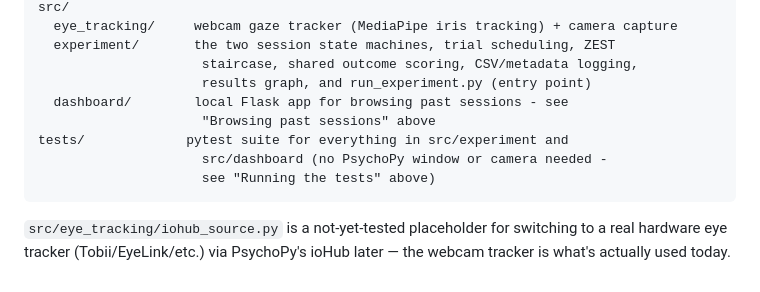
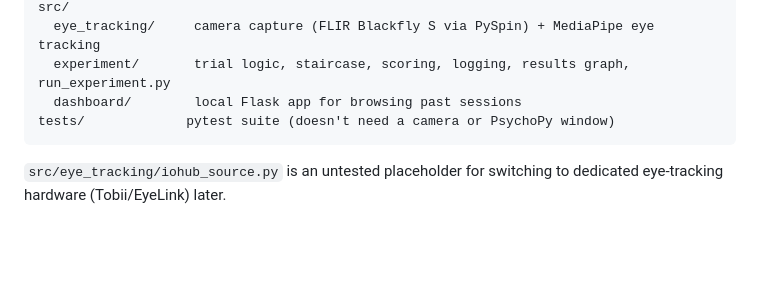
Before and after one commit to Tavor-P/saccades-test, a Markdown page: README.md, the part around one of its changes. Drawn GitHub-style; blank space fills up the shorter version.

````diff
--- a/README.md
+++ b/README.md
@@ -194,15 +87,9 @@ include/          shared types, enums, and constants (no logic)
 src/
-  eye_tracking/     webcam gaze tracker (MediaPipe iris tracking) + camera capture
-  experiment/       the two session state machines, trial scheduling, ZEST
-                     staircase, shared outcome scoring, CSV/metadata logging,
-                     results graph, and run_experiment.py (entry point)
-  dashboard/        local Flask app for browsing past sessions - see
-                     "Browsing past sessions" above
-tests/             pytest suite for everything in src/experiment and
-                     src/dashboard (no PsychoPy window or camera needed -
-                     see "Running the tests" above)
+  eye_tracking/     camera capture (FLIR Blackfly S via PySpin) + MediaPipe eye tracking
+  experiment/       trial logic, staircase, scoring, logging, results graph, run_experiment.py
+  dashboard/        local Flask app for browsing past sessions
+tests/             pytest suite (doesn't need a camera or PsychoPy window)
 ```
 
-`src/eye_tracking/iohub_source.py` is a not-yet-tested placeholder for
-switching to a real hardware eye tracker (Tobii/EyeLink/etc.) via PsychoPy's
-ioHub later — the webcam tracker is what's actually used today.
+`src/eye_tracking/iohub_source.py` is an untested placeholder for switching
+to dedicated eye-tracking hardware (Tobii/EyeLink) later.
````
Also changed, not shown: other parts of README.md (+51 -158 lines).
